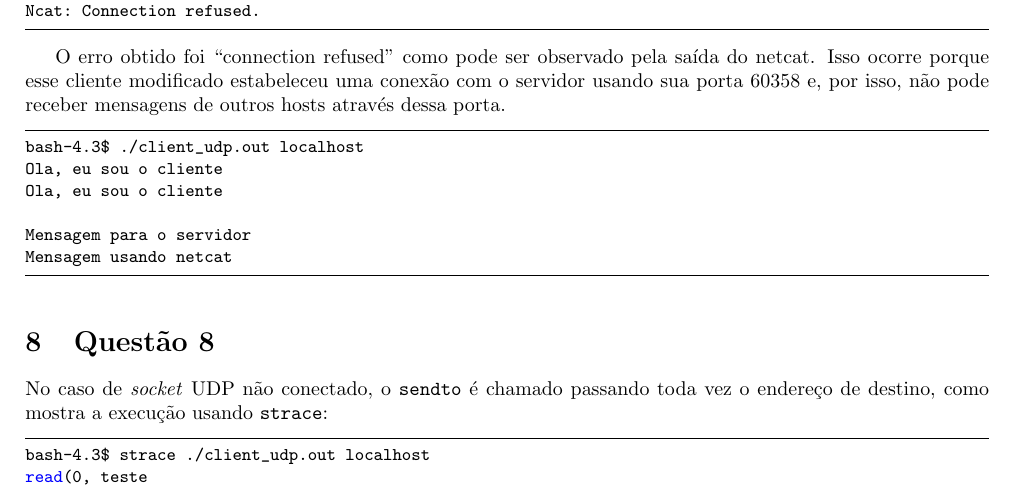
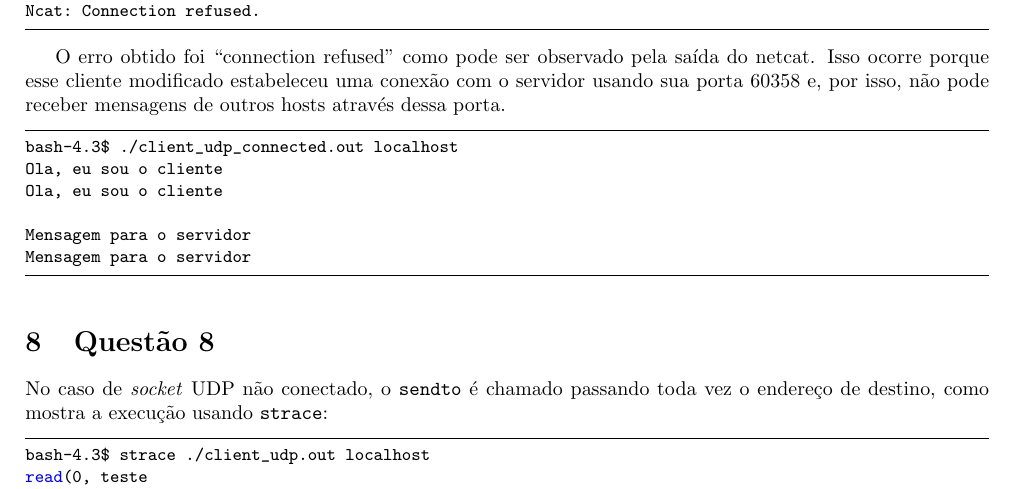
Before and after one commit to slackhideo/mc833, a LaTeX document (t6/tarefa6-ra093125-ra093175.tex): part of page 8 of 9, cut so that both start at the same text. Compiled offline with pdfLaTeX.

Commit message:
Algumas correções

```diff
--- a/t6/tarefa6-ra093125-ra093175.tex
+++ b/t6/tarefa6-ra093125-ra093175.tex
@@ -541,12 +541,12 @@ Ncat: Connection refused.
 O erro obtido foi ``connection refused'' como pode ser observado pela saída do netcat. Isso ocorre porque esse cliente modificado estabeleceu uma conexão com o servidor usando sua porta 60358 e, por isso, não pode receber mensagens de outros hosts através dessa porta.
 
 \begin{lstlisting}
-bash-4.3$ ./client_udp.out localhost
+bash-4.3$ ./client_udp_connected.out localhost
 Ola, eu sou o cliente
 Ola, eu sou o cliente
 
 Mensagem para o servidor
-Mensagem usando netcat
+Mensagem para o servidor
 \end{lstlisting}
 
 %%%%%%%%%%%%%%%%%%%%%%%%%%%%%%%%%%%%%%%%%%%%%%%%%%%%%%%%%%%%%%%%%%%%%%%%%%%%%
```
